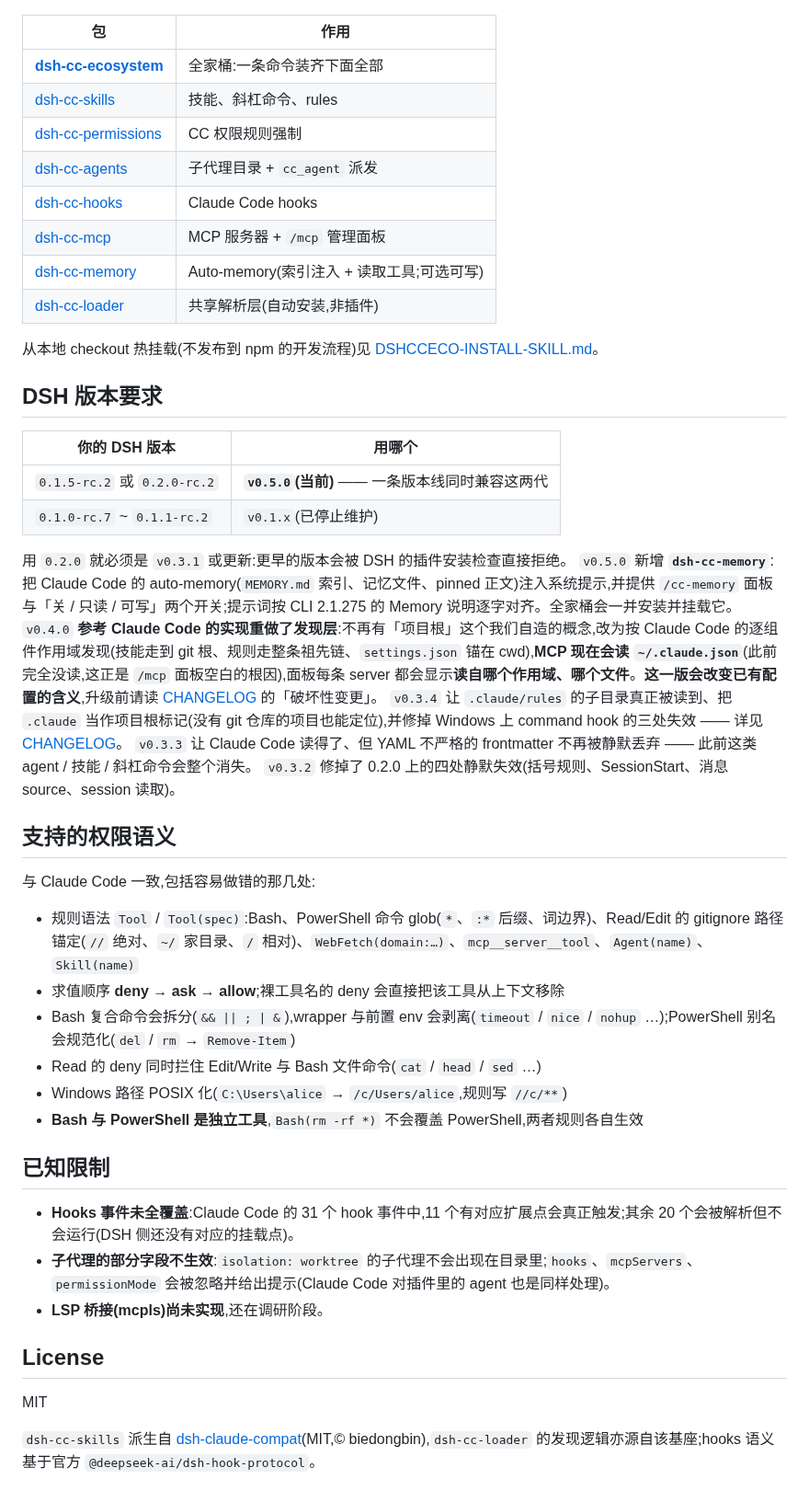
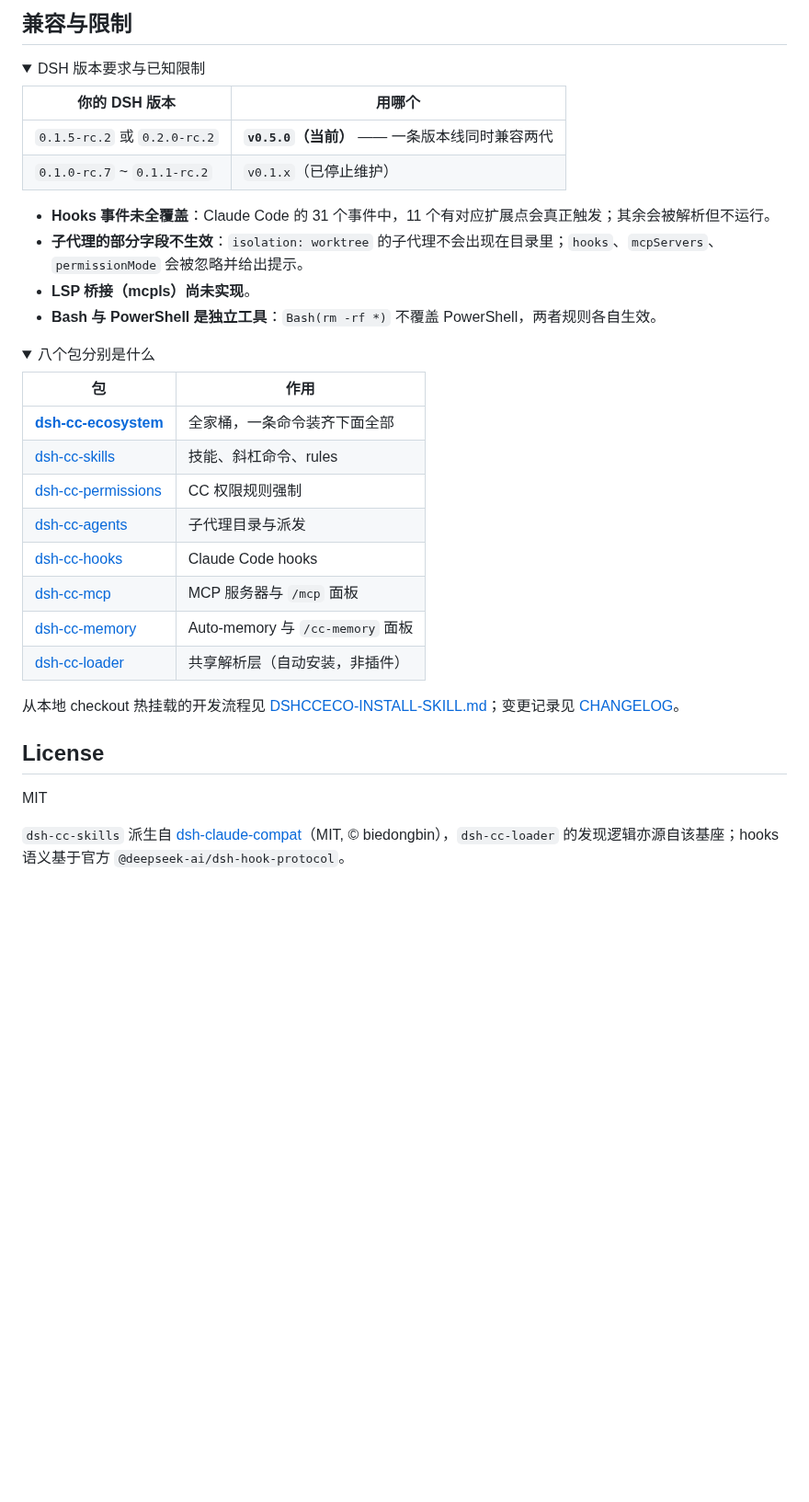
Before and after one commit to Bcy2020/dsh-cc-ecosystem, a Markdown page: README.md, the part around one of its changes. Shown at 92% size. Rendered like a GitHub page; folded sections open; blank space fills up the shorter version.

```diff
--- a/README.md
+++ b/README.md
@@ -56,50 +68,38 @@ pnpm 11 起默认开启 **`minimumReleaseAge`**(1440 分钟 = 1 天,见 [pnpm
+## 兼容与限制
+
+<details>
+<summary>DSH 版本要求与已知限制</summary>
+
+| 你的 DSH 版本 | 用哪个 |
+|---|---|
+| `0.1.5-rc.2` 或 `0.2.0-rc.2` | **`v0.5.0`（当前）** —— 一条版本线同时兼容两代 |
+| `0.1.0-rc.7` ~ `0.1.1-rc.2` | `v0.1.x`（已停止维护） |
+
+- **Hooks 事件未全覆盖**：Claude Code 的 31 个事件中，11 个有对应扩展点会真正触发；其余会被解析但不运行。
+- **子代理的部分字段不生效**：`isolation: worktree` 的子代理不会出现在目录里；`hooks`、`mcpServers`、`permissionMode` 会被忽略并给出提示。
+- **LSP 桥接（mcpls）尚未实现**。
+- **Bash 与 PowerShell 是独立工具**：`Bash(rm -rf *)` 不覆盖 PowerShell，两者规则各自生效。
+</details>
+
+<details>
+<summary>八个包分别是什么</summary>
 
 | 包 | 作用 |
 |---|---|
-| [**dsh-cc-ecosystem**](https://www.npmjs.com/package/dsh-cc-ecosystem) | 全家桶:一条命令装齐下面全部 |
+| [**dsh-cc-ecosystem**](https://www.npmjs.com/package/dsh-cc-ecosystem) | 全家桶，一条命令装齐下面全部 |
 | [dsh-cc-skills](https://www.npmjs.com/package/dsh-cc-skills) | 技能、斜杠命令、rules |
 | [dsh-cc-permissions](https://www.npmjs.com/package/dsh-cc-permissions) | CC 权限规则强制 |
-| [dsh-cc-agents](https://www.npmjs.com/package/dsh-cc-agents) | 子代理目录 + `cc_agent` 派发 |
+| [dsh-cc-agents](https://www.npmjs.com/package/dsh-cc-agents) | 子代理目录与派发 |
 | [dsh-cc-hooks](https://www.npmjs.com/package/dsh-cc-hooks) | Claude Code hooks |
-| [dsh-cc-mcp](https://www.npmjs.com/package/dsh-cc-mcp) | MCP 服务器 + `/mcp` 管理面板 |
-| [dsh-cc-memory](https://www.npmjs.com/package/dsh-cc-memory) | Auto-memory(索引注入 + 读取工具;可选可写) |
-| [dsh-cc-loader](https://www.npmjs.com/package/dsh-cc-loader) | 共享解析层(自动安装,非插件) |
+| [dsh-cc-mcp](https://www.npmjs.com/package/dsh-cc-mcp) | MCP 服务器与 `/mcp` 面板 |
+| [dsh-cc-memory](https://www.npmjs.com/package/dsh-cc-memory) | Auto-memory 与 `/cc-memory` 面板 |
+| [dsh-cc-loader](https://www.npmjs.com/package/dsh-cc-loader) | 共享解析层（自动安装，非插件） |
 
-从本地 checkout 热挂载(不发布到 npm 的开发流程)见 [DSHCCECO-INSTALL-SKILL.md](DSHCCECO-INSTALL-SKILL.md)。
-
-## DSH 版本要求
-
-| 你的 DSH 版本 | 用哪个 |
-|---|---|
-| `0.1.5-rc.2` 或 `0.2.0-rc.2` | **`v0.5.0`(当前)** —— 一条版本线同时兼容这两代 |
-| `0.1.0-rc.7` ~ `0.1.1-rc.2` | `v0.1.x`(已停止维护) |
-
-用 `0.2.0` 就必须是 `v0.3.1` 或更新:更早的版本会被 DSH 的插件安装检查直接拒绝。
-`v0.5.0` 新增 **`dsh-cc-memory`**:把 Claude Code 的 auto-memory(`MEMORY.md` 索引、记忆文件、pinned 正文)注入系统提示,并提供 `/cc-memory` 面板与「关 / 只读 / 可写」两个开关;提示词按 CLI 2.1.275 的 Memory 说明逐字对齐。全家桶会一并安装并挂载它。
-`v0.4.0` **参考 Claude Code 的实现重做了发现层**:不再有「项目根」这个我们自造的概念,改为按 Claude Code 的逐组件作用域发现(技能走到 git 根、规则走整条祖先链、`settings.json` 锚在 cwd),**MCP 现在会读 `~/.claude.json`**(此前完全没读,这正是 `/mcp` 面板空白的根因),面板每条 server 都会显示**读自哪个作用域、哪个文件**。**这一版会改变已有配置的含义**,升级前请读 [CHANGELOG](CHANGELOG.md) 的「破坏性变更」。
-`v0.3.4` 让 `.claude/rules` 的子目录真正被读到、把 `.claude` 当作项目根标记(没有 git 仓库的项目也能定位),并修掉 Windows 上 command hook 的三处失效 —— 详见 [CHANGELOG](CHANGELOG.md)。
-`v0.3.3` 让 Claude Code 读得了、但 YAML 不严格的 frontmatter 不再被静默丢弃 —— 此前这类 agent / 技能 / 斜杠命令会整个消失。
-`v0.3.2` 修掉了 0.2.0 上的四处静默失效(括号规则、SessionStart、消息 source、session 读取)。
-
-## 支持的权限语义
-
-与 Claude Code 一致,包括容易做错的那几处:
-
-- 规则语法 `Tool` / `Tool(spec)`:Bash、PowerShell 命令 glob(`*`、`:*` 后缀、词边界)、Read/Edit 的 gitignore 路径锚定(`//` 绝对、`~/` 家目录、`/` 相对)、`WebFetch(domain:…)`、`mcp__server__tool`、`Agent(name)`、`Skill(name)`
-- 求值顺序 **deny → ask → allow**;裸工具名的 deny 会直接把该工具从上下文移除
-- Bash 复合命令会拆分(`&& || ; | &`),wrapper 与前置 env 会剥离(`timeout` / `nice` / `nohup` …);PowerShell 别名会规范化(`del` / `rm` → `Remove-Item`)
-- Read 的 deny 同时拦住 Edit/Write 与 Bash 文件命令(`cat` / `head` / `sed` …)
-- Windows 路径 POSIX 化(`C:\Users\alice` → `/c/Users/alice`,规则写 `//c/**`)
-- **Bash 与 PowerShell 是独立工具**,`Bash(rm -rf *)` 不会覆盖 PowerShell,两者规则各自生效
-
-## 已知限制
-
-- **Hooks 事件未全覆盖**:Claude Code 的 31 个 hook 事件中,11 个有对应扩展点会真正触发;其余 20 个会被解析但不会运行(DSH 侧还没有对应的挂载点)。
-- **子代理的部分字段不生效**:`isolation: worktree` 的子代理不会出现在目录里;`hooks`、`mcpServers`、`permissionMode` 会被忽略并给出提示(Claude Code 对插件里的 agent 也是同样处理)。
-- **LSP 桥接(mcpls)尚未实现**,还在调研阶段。
+从本地 checkout 热挂载的开发流程见 [DSHCCECO-INSTALL-SKILL.md](DSHCCECO-INSTALL-SKILL.md)；变更记录见 [CHANGELOG](CHANGELOG.md)。
+</details>
 
 ## License
 
 MIT
 
-`dsh-cc-skills` 派生自 [dsh-claude-compat](https://github.com/biedongbin/dsh-claude-compat)(MIT,© biedongbin),`dsh-cc-loader` 的发现逻辑亦源自该基座;hooks 语义基于官方 `@deepseek-ai/dsh-hook-protocol`。
+`dsh-cc-skills` 派生自 [dsh-claude-compat](https://github.com/biedongbin/dsh-claude-compat)（MIT, © biedongbin），`dsh-cc-loader` 的发现逻辑亦源自该基座；hooks 语义基于官方 `@deepseek-ai/dsh-hook-protocol`。
```
Also changed, not shown: other parts of README.md (+46 -34 lines), assets/readme/hero.png (added), assets/readme/source/board-cropped.png (added), assets/readme/source/ms-79403c97.png (added), 2 other files.
